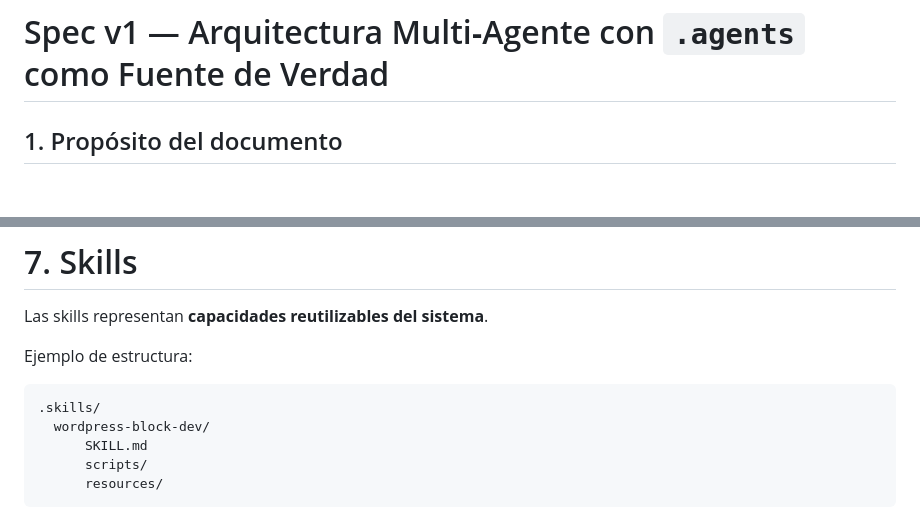
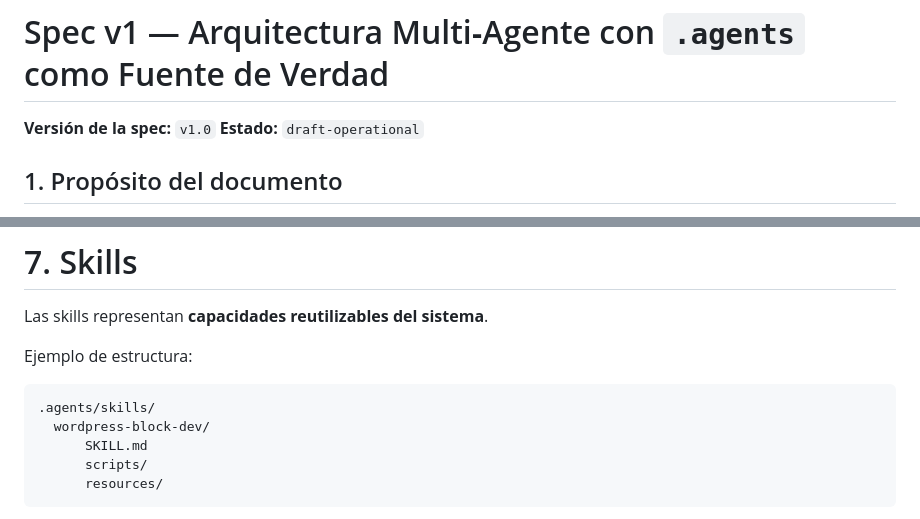
Before and after one commit to AtlasAtlantic/multiagente-wordpress-gutemberg-13-03, a Markdown page: docs/agents-spec-v1.md, 2 parts joined by grey strips. Rendered like a GitHub page; blank space fills up the shorter version.

````diff
--- a/docs/agents-spec-v1.md
+++ b/docs/agents-spec-v1.md
@@ -1,5 +1,8 @@
 
 # Spec v1 — Arquitectura Multi‑Agente con `.agents` como Fuente de Verdad
+
+**Versión de la spec:** `v1.0`
+**Estado:** `draft-operational`
 
 ## 1. Propósito del documento
 
@@ -262,7 +305,7 @@ Las skills representan **capacidades reutilizables del sistema**.
 Ejemplo de estructura:
 
 ```
-.skills/
+.agents/skills/
   wordpress-block-dev/
       SKILL.md
       scripts/
````
Also changed, not shown: other parts of docs/agents-spec-v1.md (+40 -0 lines), docs/agents-change-record.md (+27 -0 lines), docs/agents-implementation-checklist.md (+8 -8 lines).
